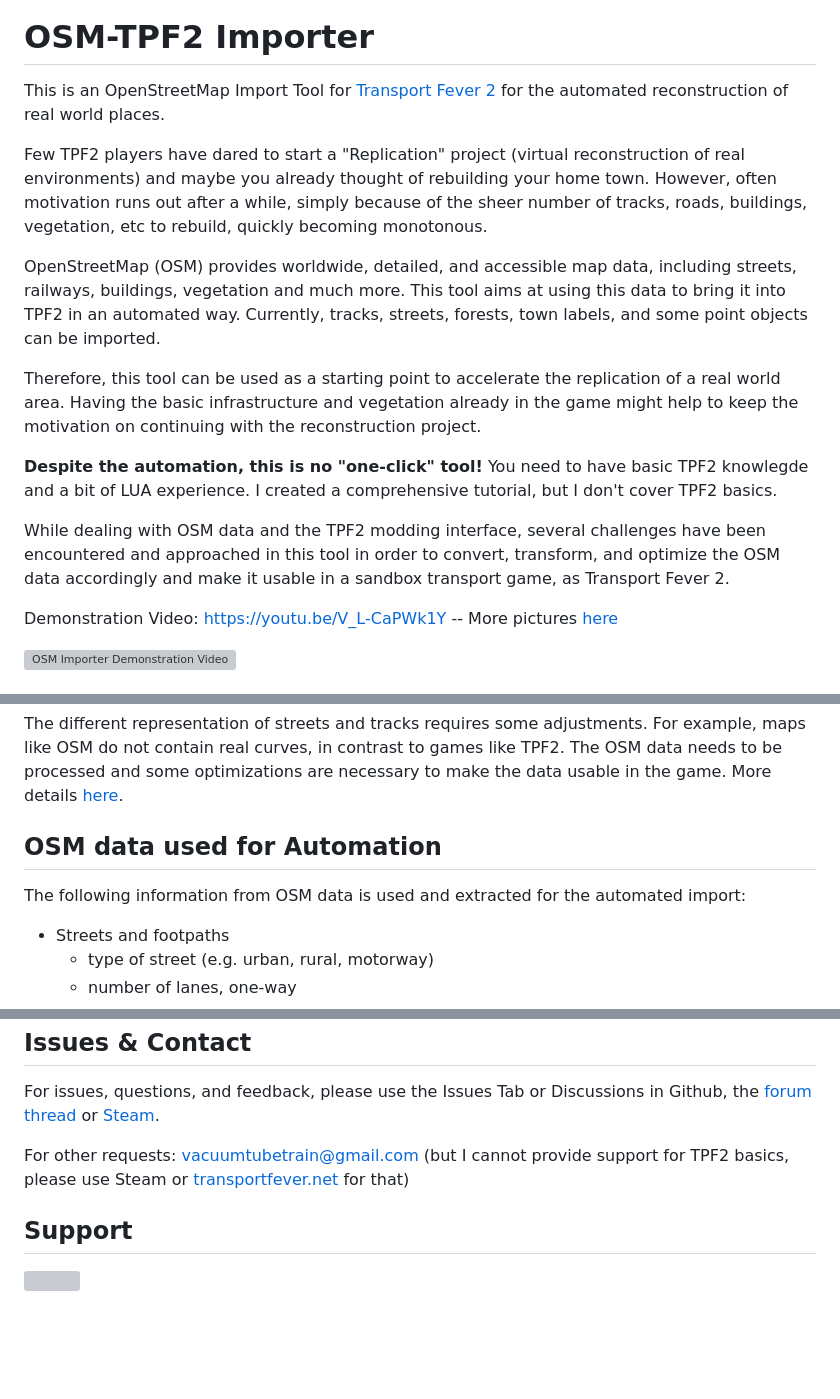
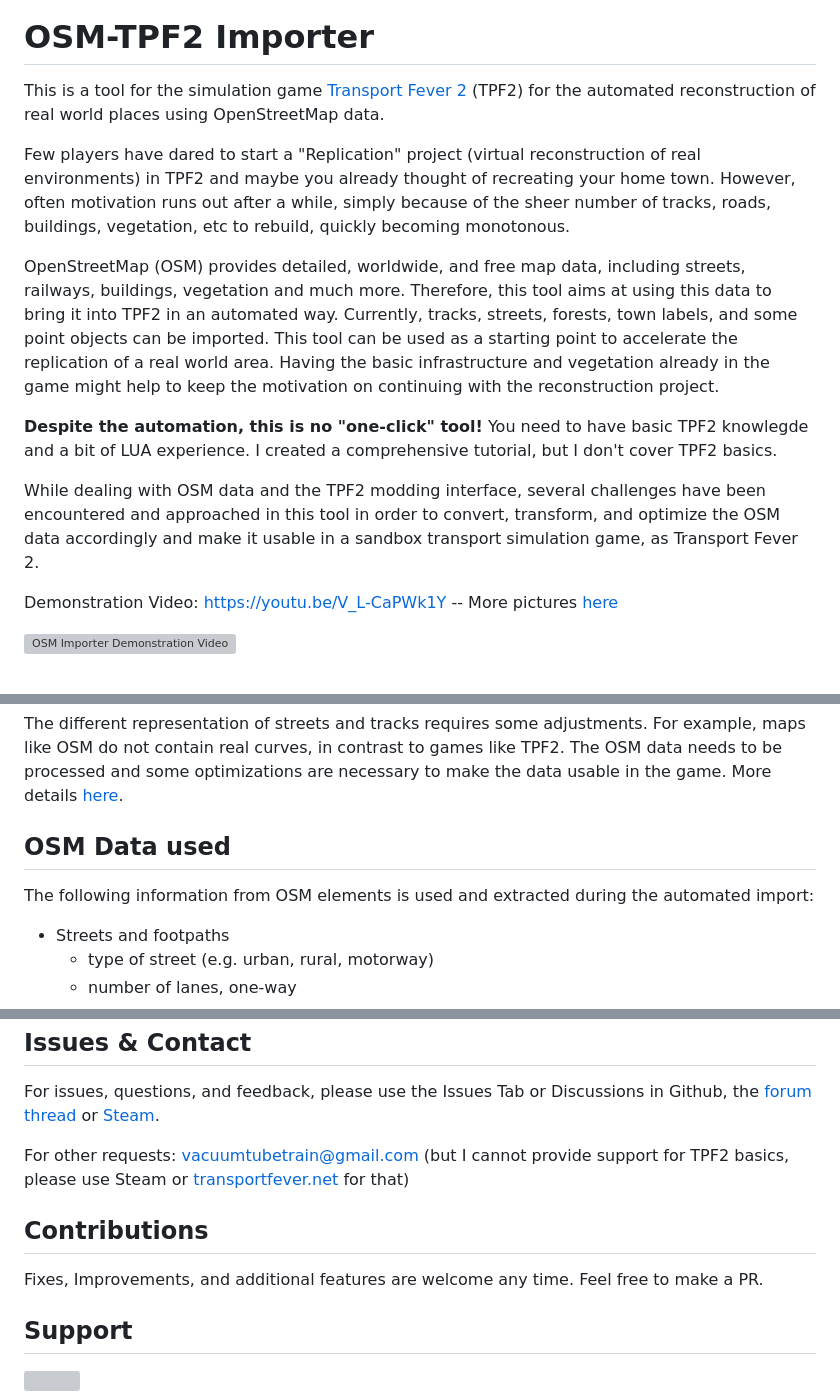
Before and after one commit to Vacuum-Tube/OSM-TPF2-Importer, a Markdown page: README.md, 3 parts joined by grey strips. Drawn GitHub-style; blank space fills up the shorter version; grey boxes are pictures that could not be loaded.

Commit message:
improve docu

```diff
--- a/README.md
+++ b/README.md
@@ -2,23 +2,22 @@
 
 # OSM-TPF2 Importer
 
-This is an OpenStreetMap Import Tool for [Transport Fever 2](https://www.transportfever2.com/) for the automated reconstruction of real world places.
+This is a tool for the simulation game [Transport Fever 2](https://www.transportfever2.com/) (TPF2) for the automated reconstruction of real world places using OpenStreetMap data.
 
-Few TPF2 players have dared to start a "Replication" project (virtual reconstruction of real environments) and maybe you already thought of rebuilding your home town.
+Few players have dared to start a "Replication" project (virtual reconstruction of real environments) in TPF2 and maybe you already thought of recreating your home town.
 However, often motivation runs out after a while, simply because of the sheer number of tracks, roads, buildings, vegetation, etc to rebuild, quickly becoming monotonous.
 
-OpenStreetMap (OSM) provides worldwide, detailed, and accessible map data, including streets, railways, buildings, vegetation and much more.
-This tool aims at using this data to bring it into TPF2 in an automated way.
+OpenStreetMap (OSM) provides detailed, worldwide, and free map data, including streets, railways, buildings, vegetation and much more.
+Therefore, this tool aims at using this data to bring it into TPF2 in an automated way.
 Currently, tracks, streets, forests, town labels, and some point objects can be imported.
-
-Therefore, this tool can be used as a starting point to accelerate the replication of a real world area.
+This tool can be used as a starting point to accelerate the replication of a real world area.
 Having the basic infrastructure and vegetation already in the game might help to keep the motivation on continuing with the reconstruction project.
 
 **Despite the automation, this is no "one-click" tool!**
 You need to have basic TPF2 knowlegde and a bit of LUA experience.
 I created a comprehensive tutorial, but I don't cover TPF2 basics.
 
-While dealing with OSM data and the TPF2 modding interface, several challenges have been encountered and approached in this tool in order to convert, transform, and optimize the OSM data accordingly and make it usable in a sandbox transport game, as Transport Fever 2.
+While dealing with OSM data and the TPF2 modding interface, several challenges have been encountered and approached in this tool in order to convert, transform, and optimize the OSM data accordingly and make it usable in a sandbox transport simulation game, as Transport Fever 2.
 
 Demonstration Video: https://youtu.be/V_L-CaPWk1Y
   --  More pictures [here](https://www.transportfever.net/gallery/album/3768)
@@ -57,8 +56,8 @@ The OSM data needs to be processed and some optimizations are necessary to make
 More details [here](/python/README.md#details).
 
 
-## OSM data used for Automation
-The following information from OSM data is used and extracted for the automated import:
+## OSM Data used
+The following information from OSM elements is used and extracted during the automated import:
 
 - Streets and footpaths
     - type of street (e.g. urban, rural, motorway)
@@ -180,5 +179,9 @@ For issues, questions, and feedback, please use the Issues Tab or Discussions in
 For other requests: vacuumtubetrain@gmail.com
 (but I cannot provide support for TPF2 basics, please use Steam or [transportfever.net](https://www.transportfever.net/) for that)
 
+## Contributions
+Fixes, Improvements, and additional features are welcome any time.
+Feel free to make a PR.
+
 ## Support
 [![](https://raw.githubusercontent.com/Vacuum-Tube/Advanced_Statistics_1/main/pictures/paypal.png)](https://www.paypal.com/paypalme/VacuumTubeTPF)
```
Also changed, not shown: doc/Mods.md (+8 -0 lines), python/README.md (+1 -1 lines).
